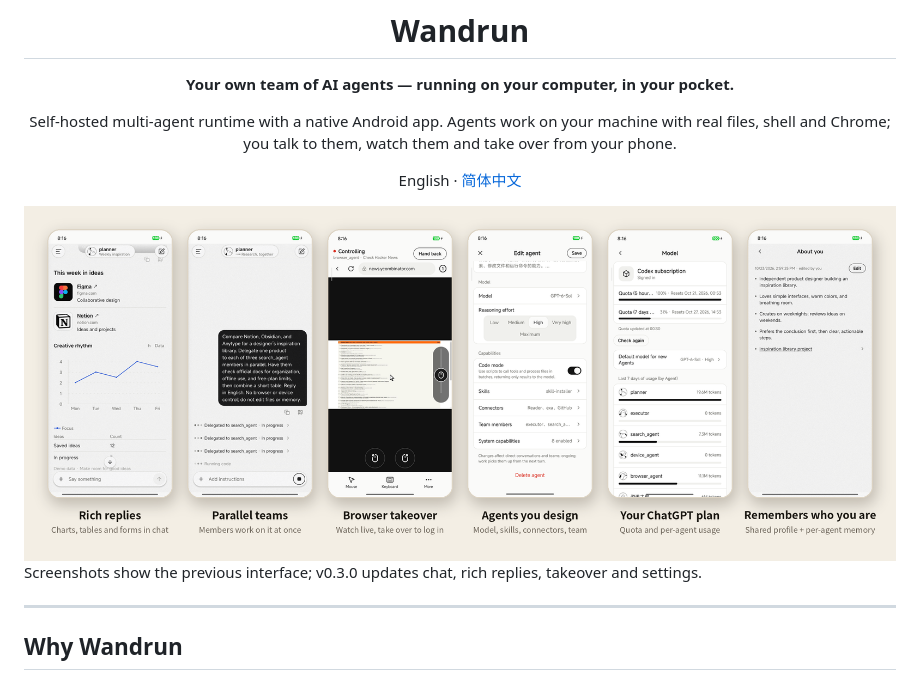
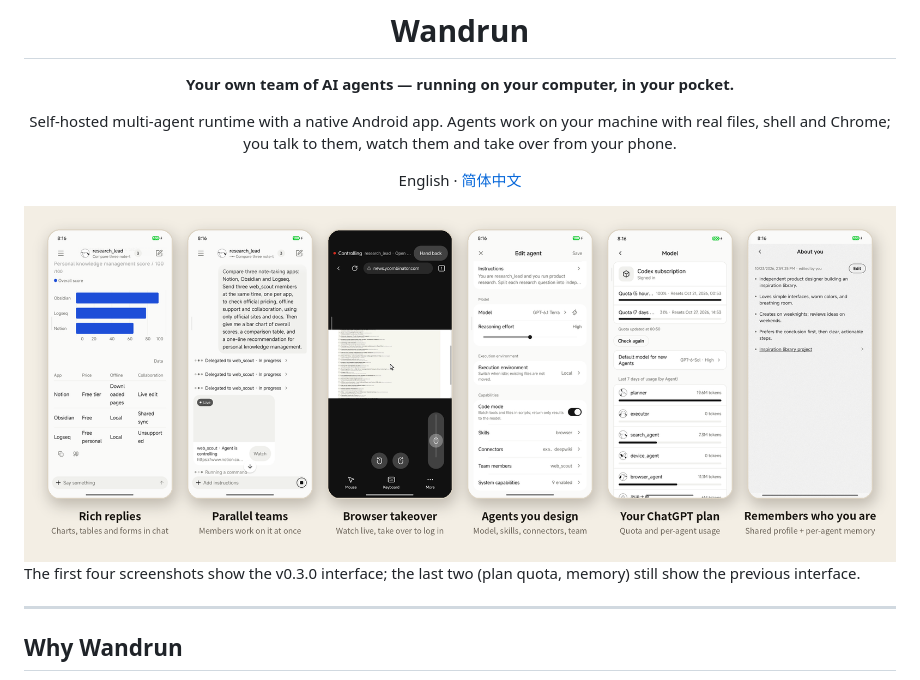
Before and after one commit to ccpowe/wandrun, a Markdown page: README.md, the part around the change. Drawn GitHub-style; pictures changed too: docs/media/highlights.png.

Commit message:
Refresh README highlight screenshots for v0.3.0
Upstream: 62580d0

```diff
--- a/README.md
+++ b/README.md
@@ -15,7 +15,7 @@ English · [简体中文](README.zh-CN.md)
 
 </div>
 
-Screenshots show the previous interface; v0.3.0 updates chat, rich replies, takeover and settings.
+The first four screenshots show the v0.3.0 interface; the last two (plan quota, memory) still show the previous interface.
 
 ---
 
```
Also changed, not shown: README.zh-CN.md (+1 -1 lines), docs/media/highlights.zh-CN.png.
